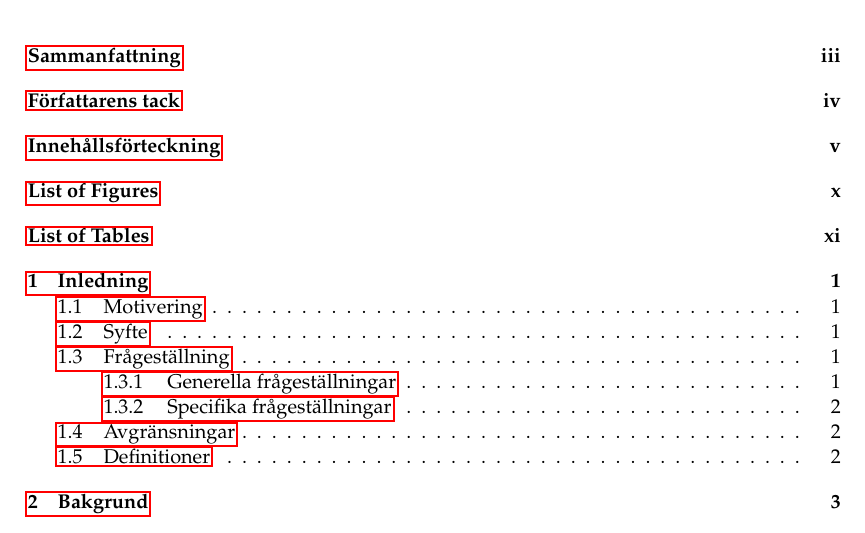
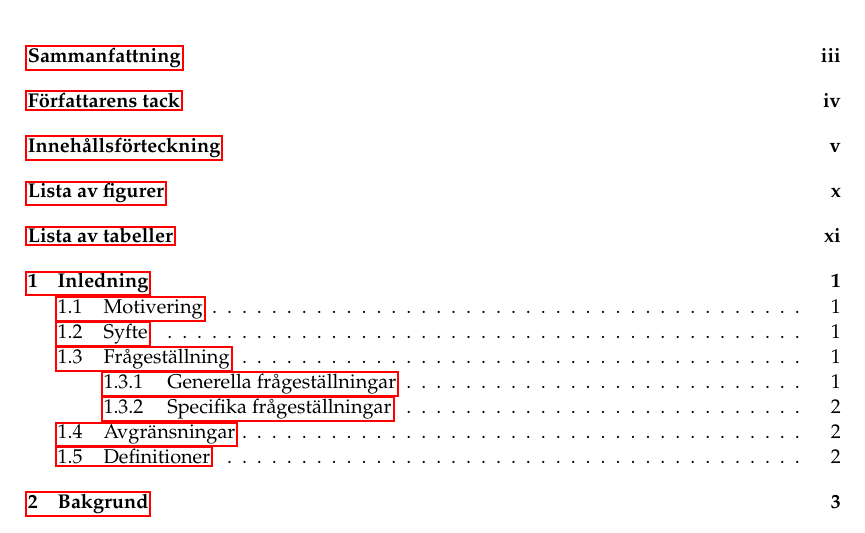
Before and after one commit to PUM-9/kandidatrapport, a LaTeX thesis (student_thesis.tex): part of page 5 of 78, cut so that both start at the same text. Compiled offline with pdfLaTeX.

Commit message:
Renamed list of figures, list of tables

```diff
--- a/student_thesis.tex
+++ b/student_thesis.tex
@@ -21,3 +22,12 @@
+\addto\captionsenglish{
+	\renewcommand{\listfigurename}
+	{Lista av figurer}
+}
+
+\addto\captionsenglish{
+	\renewcommand{\listtablename}{Lista av tabeller}
+}
+
 
 \department{Institutionen för datavetenskap}
 \departmentenglish{Department of Computer Science}
```
Also changed, not shown: student_thesis.tex (8 more changed lines).
